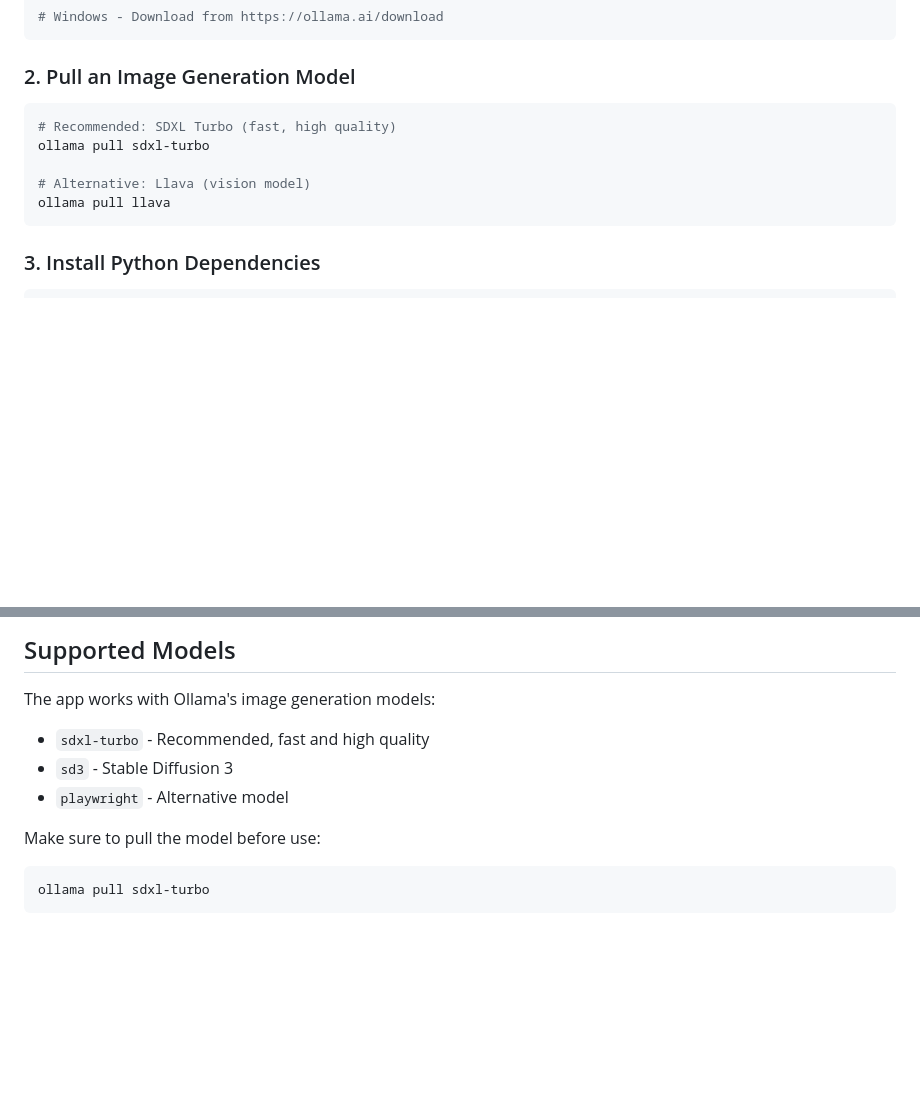
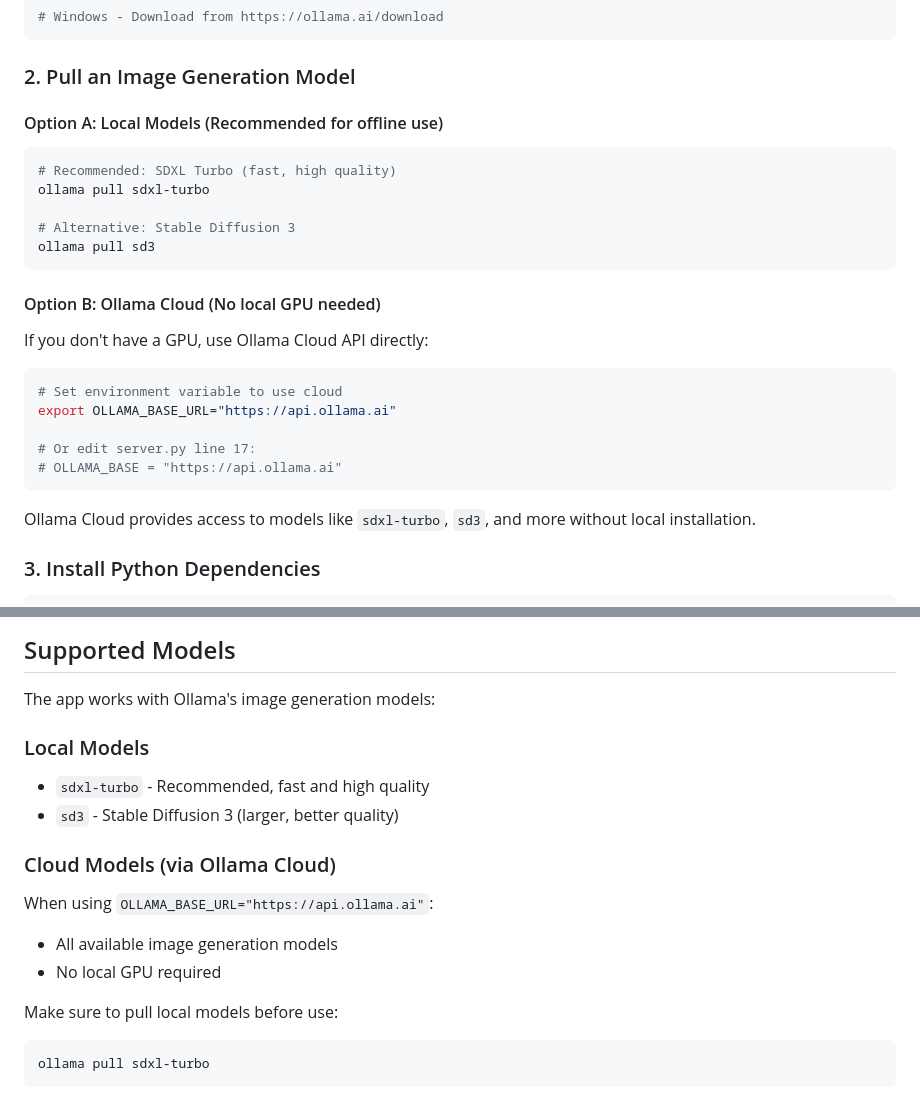
Before and after one commit to clawedcode-git/dpforge, a Markdown page: README.md, 2 parts joined by grey strips. GitHub-like rendering; blank space fills up the shorter version.

Commit message:
Add Ollama Cloud options to README

````diff
--- a/README.md
+++ b/README.md
@@ -33,13 +33,29 @@ curl -fsSL https://ollama.ai/install.sh | sh
 
 ### 2. Pull an Image Generation Model
 
+#### Option A: Local Models (Recommended for offline use)
+
 ```bash
 # Recommended: SDXL Turbo (fast, high quality)
 ollama pull sdxl-turbo
 
-# Alternative: Llava (vision model)
-ollama pull llava
+# Alternative: Stable Diffusion 3
+ollama pull sd3
 ```
+
+#### Option B: Ollama Cloud (No local GPU needed)
+
+If you don't have a GPU, use Ollama Cloud API directly:
+
+```bash
+# Set environment variable to use cloud
+export OLLAMA_BASE_URL="https://api.ollama.ai"
+
+# Or edit server.py line 17:
+# OLLAMA_BASE = "https://api.ollama.ai"
+```
+
+Ollama Cloud provides access to models like `sdxl-turbo`, `sd3`, and more without local installation.
 
 ### 3. Install Python Dependencies
 
@@ -90,11 +106,17 @@ dpforge/
 ## Supported Models
 
 The app works with Ollama's image generation models:
+
+### Local Models
 - `sdxl-turbo` - Recommended, fast and high quality
-- `sd3` - Stable Diffusion 3
-- `playwright` - Alternative model
+- `sd3` - Stable Diffusion 3 (larger, better quality)
 
-Make sure to pull the model before use:
+### Cloud Models (via Ollama Cloud)
+When using `OLLAMA_BASE_URL="https://api.ollama.ai"`:
+- All available image generation models
+- No local GPU required
+
+Make sure to pull local models before use:
 ```bash
 ollama pull sdxl-turbo
 ```
````
